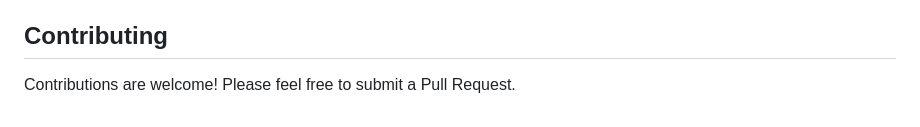
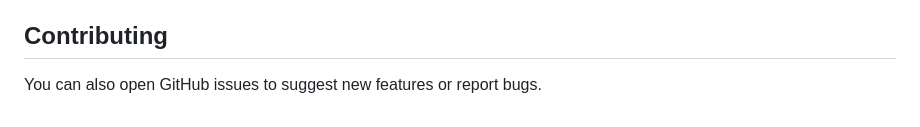
Before and after one commit to WaterMenon09/VolleyballReferee, a Markdown page: README.md, the part around the change. GitHub-like rendering.

```diff
--- a/README.md
+++ b/README.md
@@ -132,4 +132,4 @@ Created by **Menon Pranto**
 
 ## Contributing
 
-Contributions are welcome! Please feel free to submit a Pull Request.
+ You can also open GitHub issues to suggest new features or report bugs.
```
